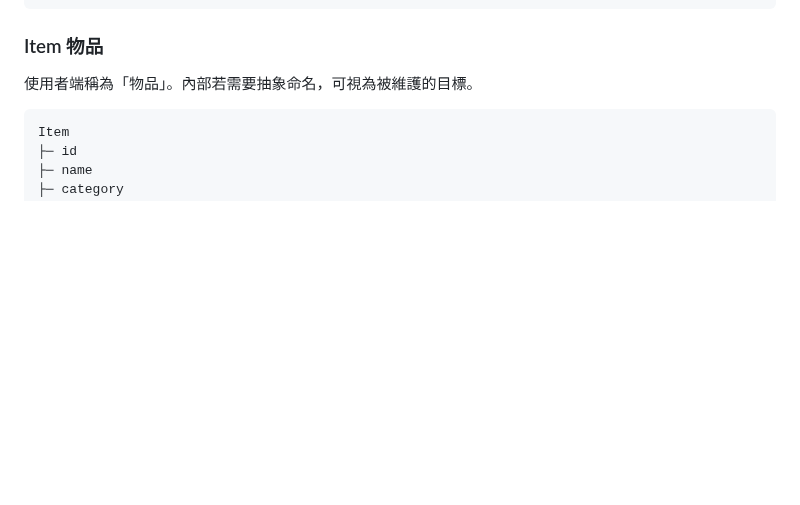
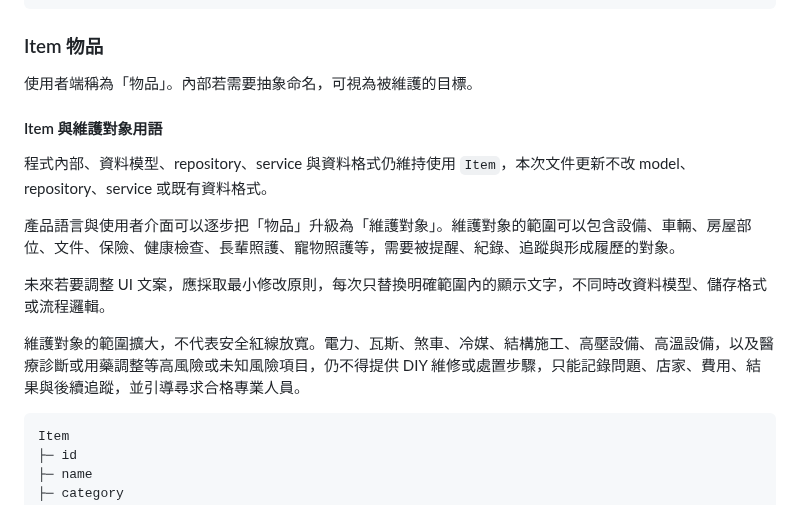
Before and after one commit to wkc50283-star/life-maintenance, a Markdown page: docs/product-architecture.md, the part around the change. Rendered like a GitHub page; blank space fills up the shorter version.

Commit message:
Document Item as maintenance target terminology

````diff
--- a/docs/product-architecture.md
+++ b/docs/product-architecture.md
@@ -132,6 +132,16 @@ User
 ### Item 物品
 
 使用者端稱為「物品」。內部若需要抽象命名，可視為被維護的目標。
+
+#### Item 與維護對象用語
+
+程式內部、資料模型、repository、service 與資料格式仍維持使用 `Item`，本次文件更新不改 model、repository、service 或既有資料格式。
+
+產品語言與使用者介面可以逐步把「物品」升級為「維護對象」。維護對象的範圍可以包含設備、車輛、房屋部位、文件、保險、健康檢查、長輩照護、寵物照護等，需要被提醒、紀錄、追蹤與形成履歷的對象。
+
+未來若要調整 UI 文案，應採取最小修改原則，每次只替換明確範圍內的顯示文字，不同時改資料模型、儲存格式或流程邏輯。
+
+維護對象的範圍擴大，不代表安全紅線放寬。電力、瓦斯、煞車、冷媒、結構施工、高壓設備、高溫設備，以及醫療診斷或用藥調整等高風險或未知風險項目，仍不得提供 DIY 維修或處置步驟，只能記錄問題、店家、費用、結果與後續追蹤，並引導尋求合格專業人員。
 
 ```text
 Item
````
